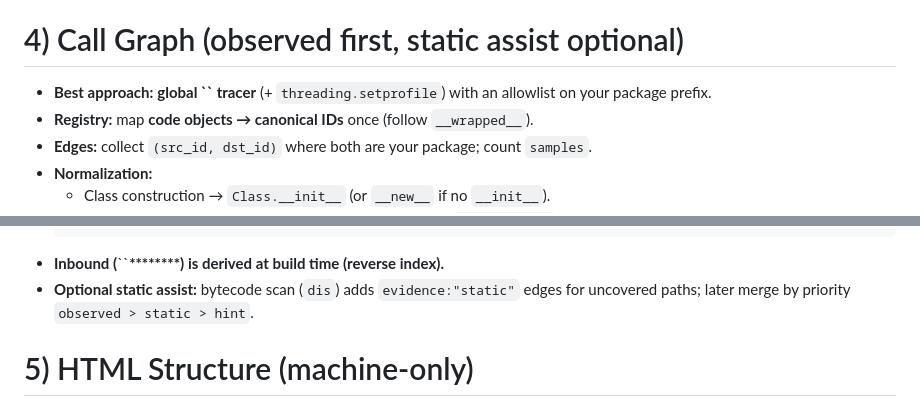
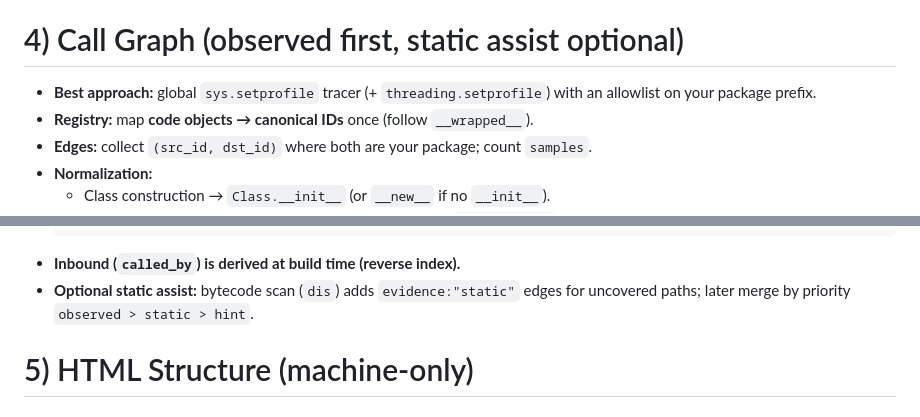
Before and after one commit to DanJSal/datamgr, a Markdown page: master_plan_introspection_only_navigator_v_1.md, 2 parts joined by grey strips. GitHub-like rendering.

Commit message:
Updated markdown outlining library navigator structure

````diff
--- a/master_plan_introspection_only_navigator_v_1.md
+++ b/master_plan_introspection_only_navigator_v_1.md
@@ -24,7 +24,7 @@
 
 # 4) Call Graph (observed first, static assist optional)
 
-- **Best approach:** **global **``** tracer** (+ `threading.setprofile`) with an allowlist on your package prefix.
+- **Best approach:** global `sys.setprofile` tracer (+ `threading.setprofile`) with an allowlist on your package prefix.
 - **Registry:** map **code objects → canonical IDs** once (follow `__wrapped__`).
 - **Edges:** collect `(src_id, dst_id)` where both are your package; count `samples`.
 - **Normalization:**
@@ -41,7 +41,7 @@
     "edges": [{"src":"pkg.mod.f","dst":"pkg.util.g","evidence":"observed","samples":42}]
   }
   ```
-- **Inbound (**``**\*\*\*\*\*\*\*\*) is ****derived**** at build time (reverse index).**
+- **Inbound (`called_by`) is derived at build time (reverse index).**
 - **Optional static assist:** bytecode scan (`dis`) adds `evidence:"static"` edges for uncovered paths; later merge by priority `observed > static > hint`.
 
 # 5) HTML Structure (machine-only)
````
Also changed, not shown: other parts of master_plan_introspection_only_navigator_v_1.md (+1 -1 lines).
